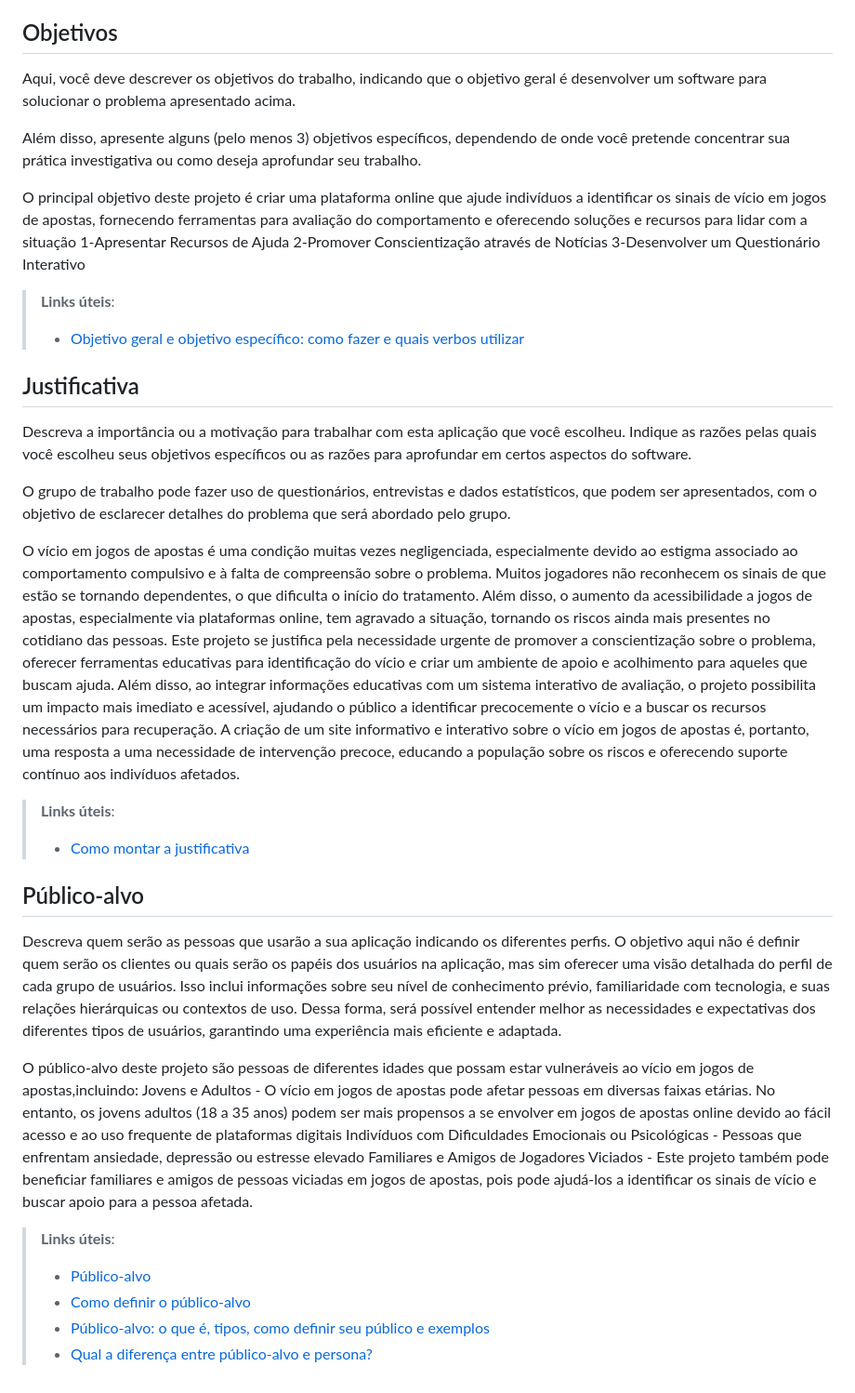
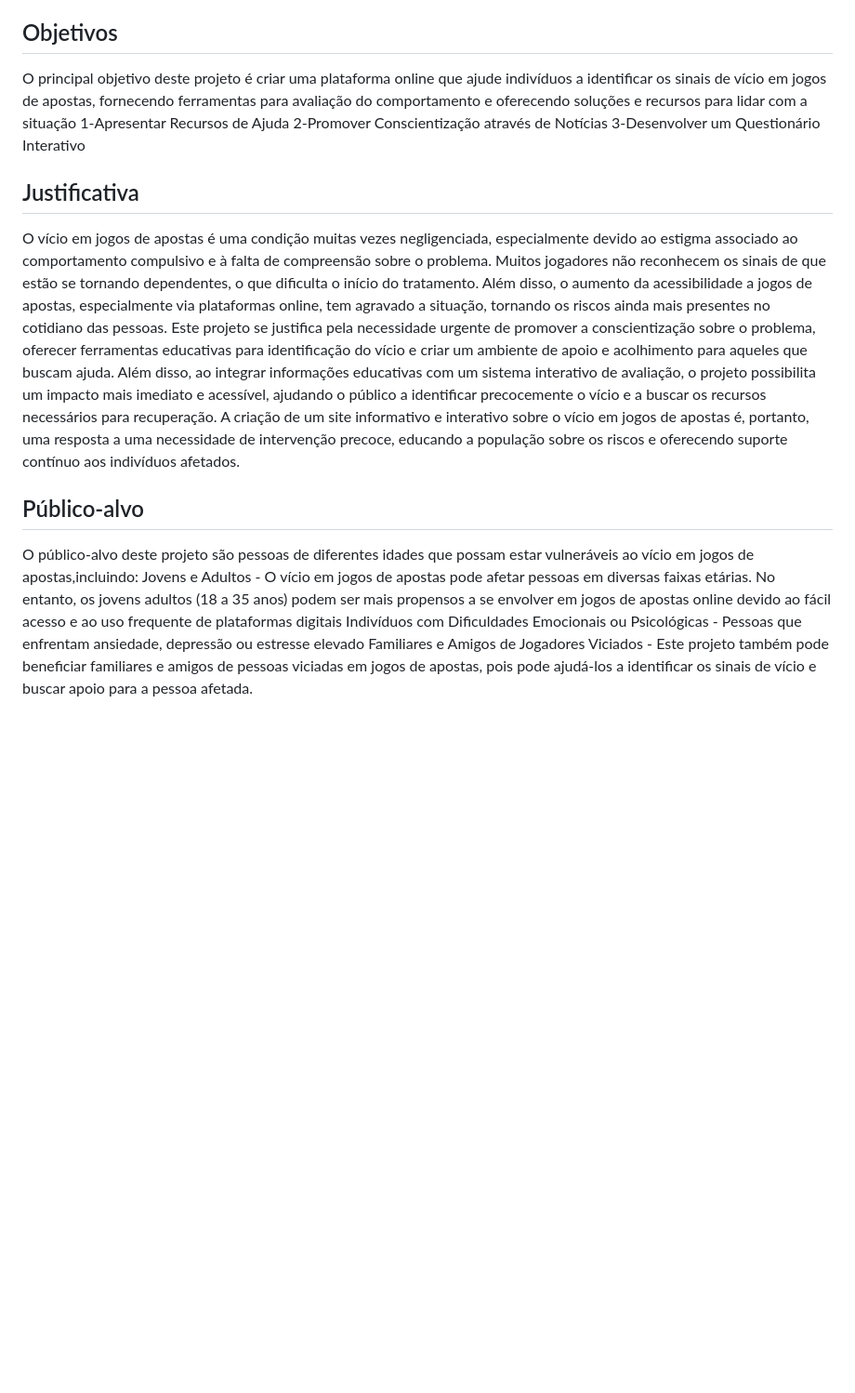
Before and after one commit to ICEI-PUC-Minas-PBE-ADS-SI/2025-1-p1-tiaw-vicio-bet, a Markdown page: docs/01-Contexto.md, the part around one of its changes. Shown at 93% size. Rendered like a GitHub page; blank space fills up the shorter version.

```diff
--- a/docs/01-Contexto.md
+++ b/docs/01-Contexto.md
@@ -27,50 +10,19 @@ O vício em jogos de apostas é caracterizado por comportamentos impulsivos e co
 ## Objetivos
-
-Aqui, você deve descrever os objetivos do trabalho, indicando que o objetivo geral é desenvolver um software para solucionar o problema apresentado acima.
-
-Além disso, apresente alguns (pelo menos 3) objetivos específicos, dependendo de onde você pretende concentrar sua prática investigativa ou como deseja aprofundar seu trabalho.
-
 
 O principal objetivo deste projeto é criar uma plataforma online que ajude indivíduos a identificar os sinais de vício em jogos de apostas, fornecendo ferramentas para avaliação do comportamento e oferecendo soluções e recursos para lidar com a situação
 1-Apresentar Recursos de Ajuda
 2-Promover Conscientização através de Notícias
 3-Desenvolver um Questionário Interativo
 
-
-
-
-> **Links úteis**:
-> - [Objetivo geral e objetivo específico: como fazer e quais verbos utilizar](https://blog.mettzer.com/diferenca-entre-objetivo-geral-e-objetivo-especifico/)
-
 ## Justificativa
-
-Descreva a importância ou a motivação para trabalhar com esta aplicação que você escolheu. Indique as razões pelas quais você escolheu seus objetivos específicos ou as razões para aprofundar em certos aspectos do software.
-
-O grupo de trabalho pode fazer uso de questionários, entrevistas e dados estatísticos, que podem ser apresentados, com o objetivo de esclarecer detalhes do problema que será abordado pelo grupo.
-
 
 O vício em jogos de apostas é uma condição muitas vezes negligenciada, especialmente devido ao estigma associado ao comportamento compulsivo e à falta de compreensão sobre o problema. Muitos jogadores não reconhecem os sinais de que estão se tornando dependentes, o que dificulta o início do tratamento. Além disso, o aumento da acessibilidade a jogos de apostas, especialmente via plataformas online, tem agravado a situação, tornando os riscos ainda mais presentes no cotidiano das pessoas. Este projeto se justifica pela necessidade urgente de promover a conscientização sobre o problema, oferecer ferramentas educativas para identificação do vício e criar um ambiente de apoio e acolhimento para aqueles que buscam ajuda. Além disso, ao integrar informações educativas com um sistema interativo de avaliação, o projeto possibilita um impacto mais imediato e acessível, ajudando o público a identificar precocemente o vício e a buscar os recursos necessários para recuperação.
 A criação de um site informativo e interativo sobre o vício em jogos de apostas é, portanto, uma resposta a uma necessidade de intervenção precoce, educando a população sobre os riscos e oferecendo suporte contínuo aos indivíduos afetados.
 
 
-
-> **Links úteis**:
-> - [Como montar a justificativa](https://guiadamonografia.com.br/como-montar-justificativa-do-tcc/)
-
 ## Público-alvo
-
-Descreva quem serão as pessoas que usarão a sua aplicação indicando os diferentes perfis. O objetivo aqui não é definir quem serão os clientes ou quais serão os papéis dos usuários na aplicação, mas sim oferecer uma visão detalhada do perfil de cada grupo de usuários. Isso inclui informações sobre seu nível de conhecimento prévio, familiaridade com tecnologia, e suas relações hierárquicas ou contextos de uso. Dessa forma, será possível entender melhor as necessidades e expectativas dos diferentes tipos de usuários, garantindo uma experiência mais eficiente e adaptada.
-
 
 O público-alvo deste projeto são pessoas de diferentes idades que possam estar vulneráveis ao vício em jogos de apostas,incluindo:
 Jovens e Adultos - O vício em jogos de apostas pode afetar pessoas em diversas faixas etárias. No entanto, os jovens adultos (18 a 35 anos) podem ser mais propensos a se envolver em jogos de apostas online devido ao fácil acesso e ao uso frequente de plataformas digitais
 Indivíduos com Dificuldades Emocionais ou Psicológicas - Pessoas que enfrentam ansiedade, depressão ou estresse elevado
 Familiares e Amigos de Jogadores Viciados - Este projeto também pode beneficiar familiares e amigos de pessoas viciadas em jogos de apostas, pois pode ajudá-los a identificar os sinais de vício e buscar apoio para a pessoa afetada.
-
-
-
-> **Links úteis**:
-> - [Público-alvo](https://blog.hotmart.com/pt-br/publico-alvo/)
-> - [Como definir o público-alvo](https://exame.com/pme/5-dicas-essenciais-para-definir-o-publico-alvo-do-seu-negocio/)
-> - [Público-alvo: o que é, tipos, como definir seu público e exemplos](https://klickpages.com.br/blog/publico-alvo-o-que-e/)
-> - [Qual a diferença entre público-alvo e persona?](https://rockcontent.com/blog/diferenca-publico-alvo-e-persona/)
```
Also changed, not shown: other parts of docs/01-Contexto.md (+0 -17 lines).
